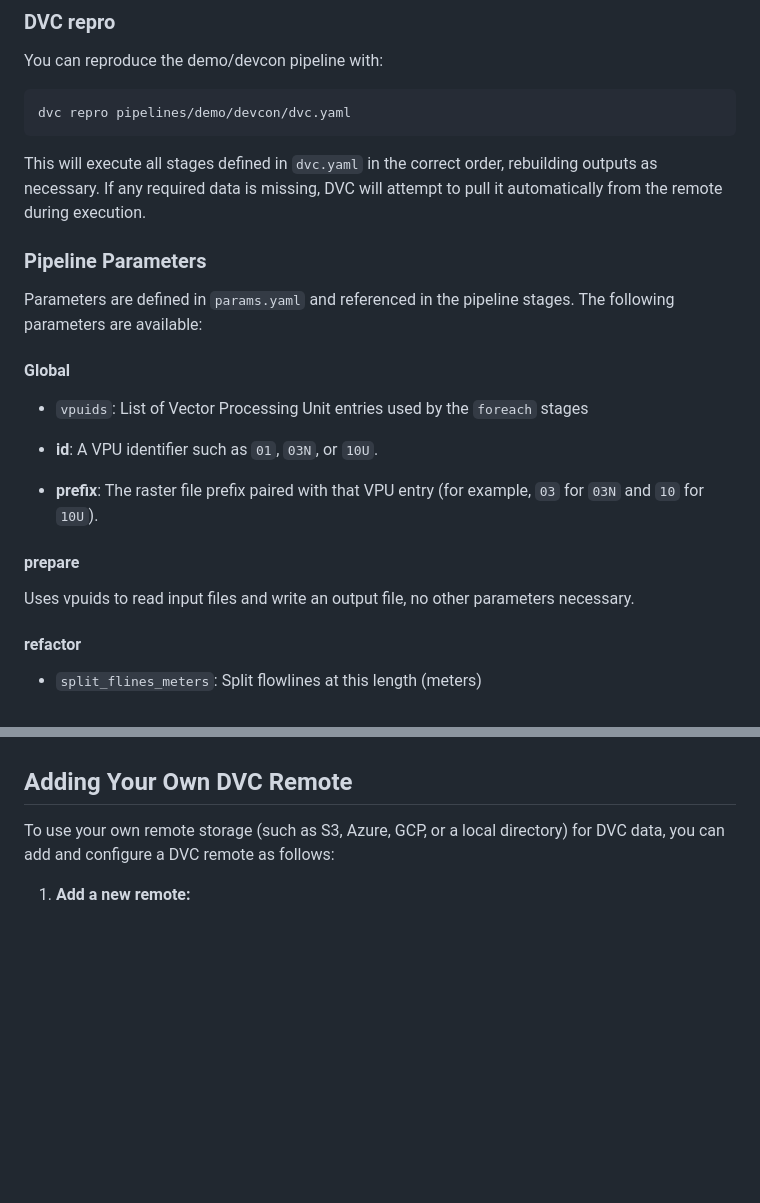
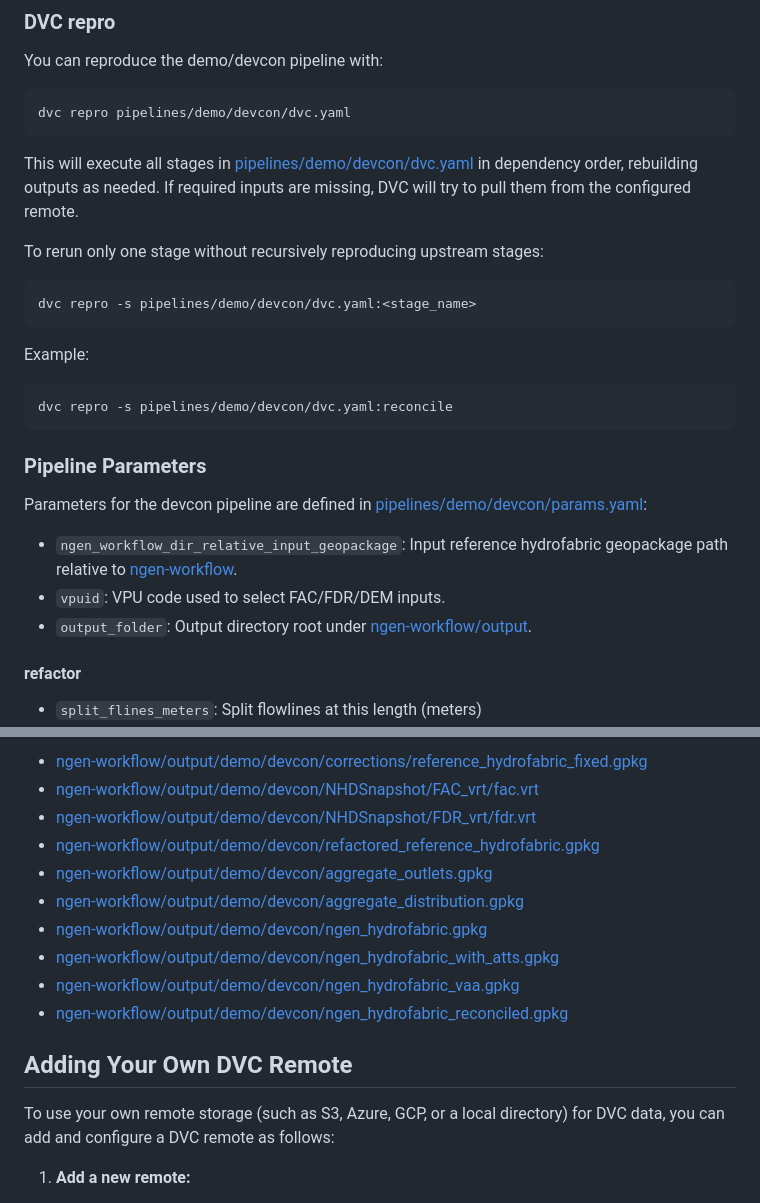
Before and after one commit to CUAHSI/ciroh-hydrofabrics, a Markdown page: README.md, 2 parts joined by grey strips. Drawn GitHub-style; blank space fills up the shorter version.

````diff
--- a/README.md
+++ b/README.md
@@ -64,20 +64,27 @@ You can reproduce the demo/devcon pipeline with:
 dvc repro pipelines/demo/devcon/dvc.yaml
 ```
 
-This will execute all stages defined in `dvc.yaml` in the correct order, rebuilding outputs as necessary. If any required data is missing, DVC will attempt to pull it automatically from the remote during execution.
+This will execute all stages in [pipelines/demo/devcon/dvc.yaml](pipelines/demo/devcon/dvc.yaml) in dependency order, rebuilding outputs as needed. If required inputs are missing, DVC will try to pull them from the configured remote.
+
+To rerun only one stage without recursively reproducing upstream stages:
+
+```sh
+dvc repro -s pipelines/demo/devcon/dvc.yaml:<stage_name>
+```
+
+Example:
+
+```sh
+dvc repro -s pipelines/demo/devcon/dvc.yaml:reconcile
+```
 
 ### Pipeline Parameters
 
-Parameters are defined in `params.yaml` and referenced in the pipeline stages. The following parameters are available:
+Parameters for the devcon pipeline are defined in [pipelines/demo/devcon/params.yaml](pipelines/demo/devcon/params.yaml):
 
-#### Global
-- `vpuids`: List of Vector Processing Unit entries used by the `foreach` stages
-
-- **id**: A VPU identifier such as `01`, `03N`, or `10U`.
-- **prefix**: The raster file prefix paired with that VPU entry (for example, `03` for `03N` and `10` for `10U`).
-
-#### prepare
-Uses vpuids to read input files and write an output file, no other parameters necessary.
+- `ngen_workflow_dir_relative_input_geopackage`: Input reference hydrofabric geopackage path relative to [ngen-workflow](ngen-workflow).
+- `vpuid`: VPU code used to select FAC/FDR/DEM inputs.
+- `output_folder`: Output directory root under [ngen-workflow/output](ngen-workflow/output).
 
 #### refactor
 - `split_flines_meters`: Split flowlines at this length (meters)
@@ -122,3 +164,13 @@ Adds the minimal attribute set required by downstream ngen workflows using gridd
+- [ngen-workflow/output/demo/devcon/corrections/reference_hydrofabric_fixed.gpkg](ngen-workflow/output/demo/devcon/corrections/reference_hydrofabric_fixed.gpkg)
+- [ngen-workflow/output/demo/devcon/NHDSnapshot/FAC_vrt/fac.vrt](ngen-workflow/output/demo/devcon/NHDSnapshot/FAC_vrt/fac.vrt)
+- [ngen-workflow/output/demo/devcon/NHDSnapshot/FDR_vrt/fdr.vrt](ngen-workflow/output/demo/devcon/NHDSnapshot/FDR_vrt/fdr.vrt)
+- [ngen-workflow/output/demo/devcon/refactored_reference_hydrofabric.gpkg](ngen-workflow/output/demo/devcon/refactored_reference_hydrofabric.gpkg)
+- [ngen-workflow/output/demo/devcon/aggregate_outlets.gpkg](ngen-workflow/output/demo/devcon/aggregate_outlets.gpkg)
+- [ngen-workflow/output/demo/devcon/aggregate_distribution.gpkg](ngen-workflow/output/demo/devcon/aggregate_distribution.gpkg)
+- [ngen-workflow/output/demo/devcon/ngen_hydrofabric.gpkg](ngen-workflow/output/demo/devcon/ngen_hydrofabric.gpkg)
+- [ngen-workflow/output/demo/devcon/ngen_hydrofabric_with_atts.gpkg](ngen-workflow/output/demo/devcon/ngen_hydrofabric_with_atts.gpkg)
+- [ngen-workflow/output/demo/devcon/ngen_hydrofabric_vaa.gpkg](ngen-workflow/output/demo/devcon/ngen_hydrofabric_vaa.gpkg)
+- [ngen-workflow/output/demo/devcon/ngen_hydrofabric_reconciled.gpkg](ngen-workflow/output/demo/devcon/ngen_hydrofabric_reconciled.gpkg)
 
 ## Adding Your Own DVC Remote
 
````
Also changed, not shown: other parts of README.md (+51 -16 lines).
